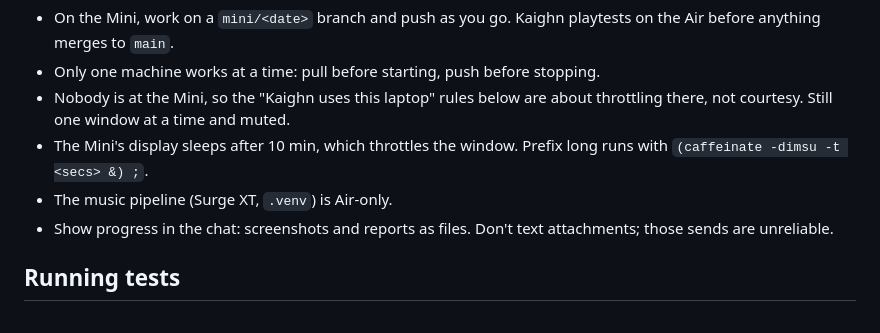
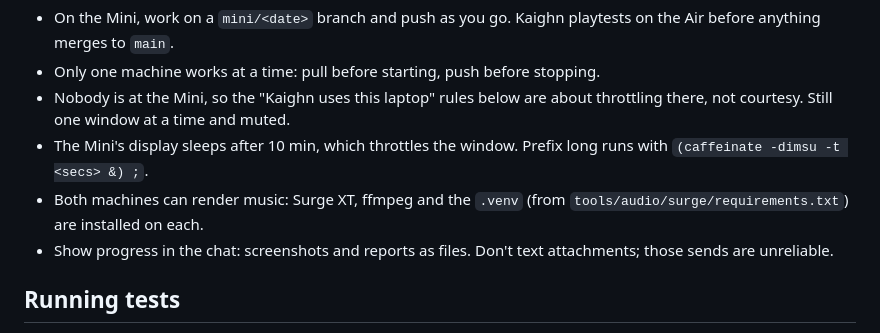
Before and after one commit to KaighnKevlin/upstream, a Markdown page: CLAUDE.md, the part around the change. Rendered like a GitHub page.

Commit message:
CLAUDE.md: music renders work on the Mini too
Co-Authored-By: Claude Opus 5.5 <noreply@anthropic.com>

```diff
--- a/CLAUDE.md
+++ b/CLAUDE.md
@@ -44,7 +44,8 @@ long solo bouts while he's out.
   throttling there, not courtesy. Still one window at a time and muted.
 - The Mini's display sleeps after 10 min, which throttles the window. Prefix
   long runs with `(caffeinate -dimsu -t <secs> &) ;`.
-- The music pipeline (Surge XT, `.venv`) is Air-only.
+- Both machines can render music: Surge XT, ffmpeg and the `.venv` (from
+  `tools/audio/surge/requirements.txt`) are installed on each.
 - Show progress in the chat: screenshots and reports as files. Don't text
   attachments; those sends are unreliable.
 
```
